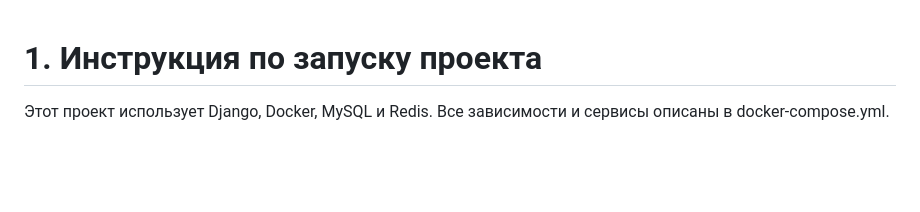
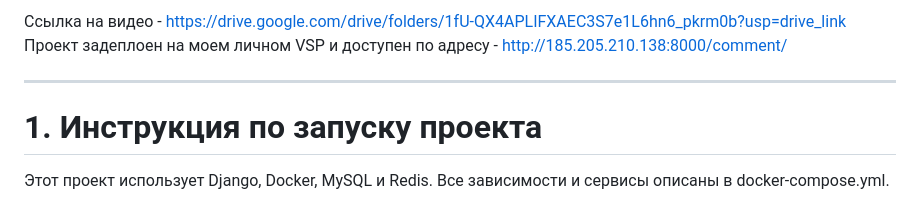
Before and after one commit to prokmiha/forum_test, a Markdown page: README.md, the part around the change. Rendered like a GitHub page; blank space fills up the shorter version.

```diff
--- a/README.md
+++ b/README.md
@@ -1,3 +1,8 @@
+Ссылка на видео - https://drive.google.com/drive/folders/1fU-QX4APLIFXAEC3S7e1L6hn6_pkrm0b?usp=drive_link
+Проект задеплоен на моем личном VSP и доступен по адресу - http://185.205.210.138:8000/comment/
+
+---
+
 # 1. Инструкция по запуску проекта
 Этот проект использует Django, Docker, MySQL и Redis. Все зависимости и сервисы описаны в docker-compose.yml.
 
```
